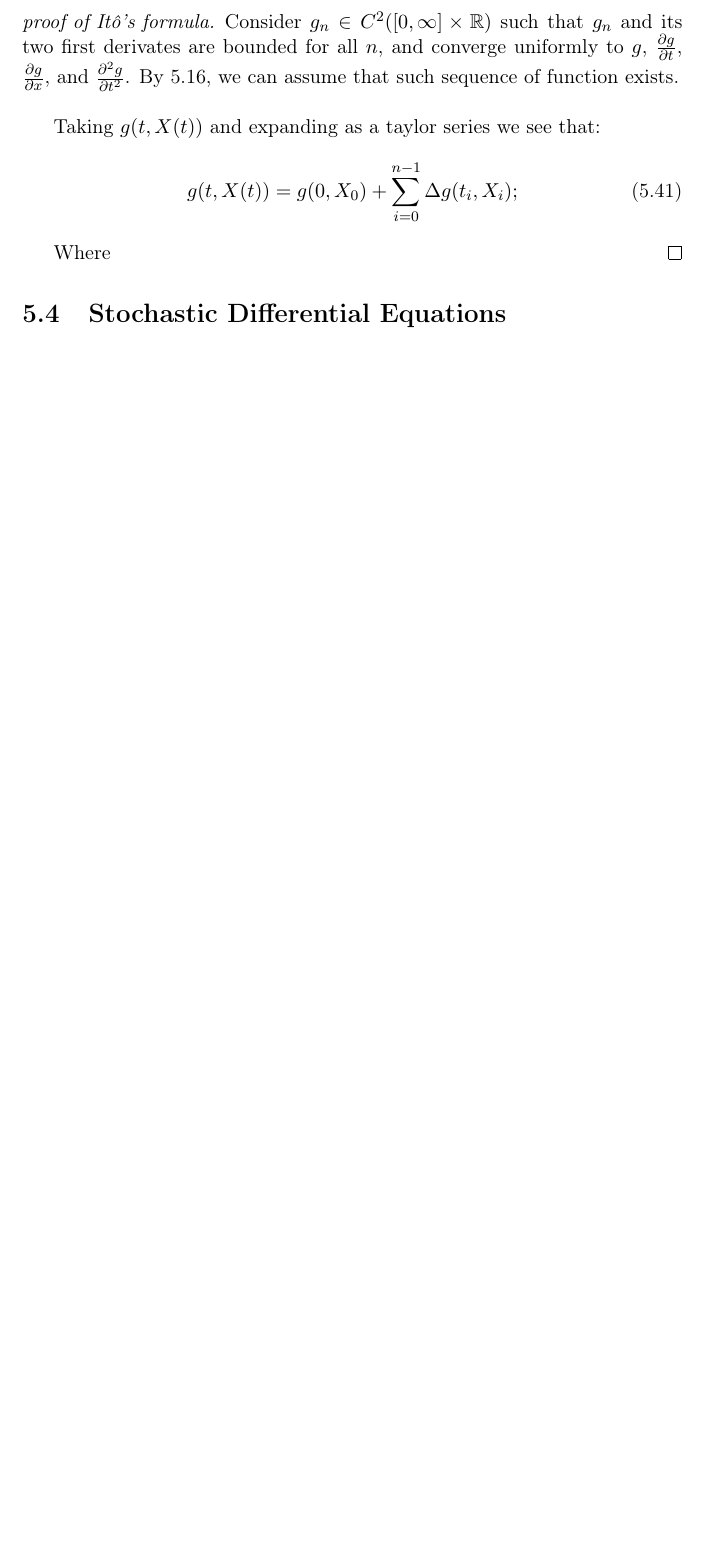
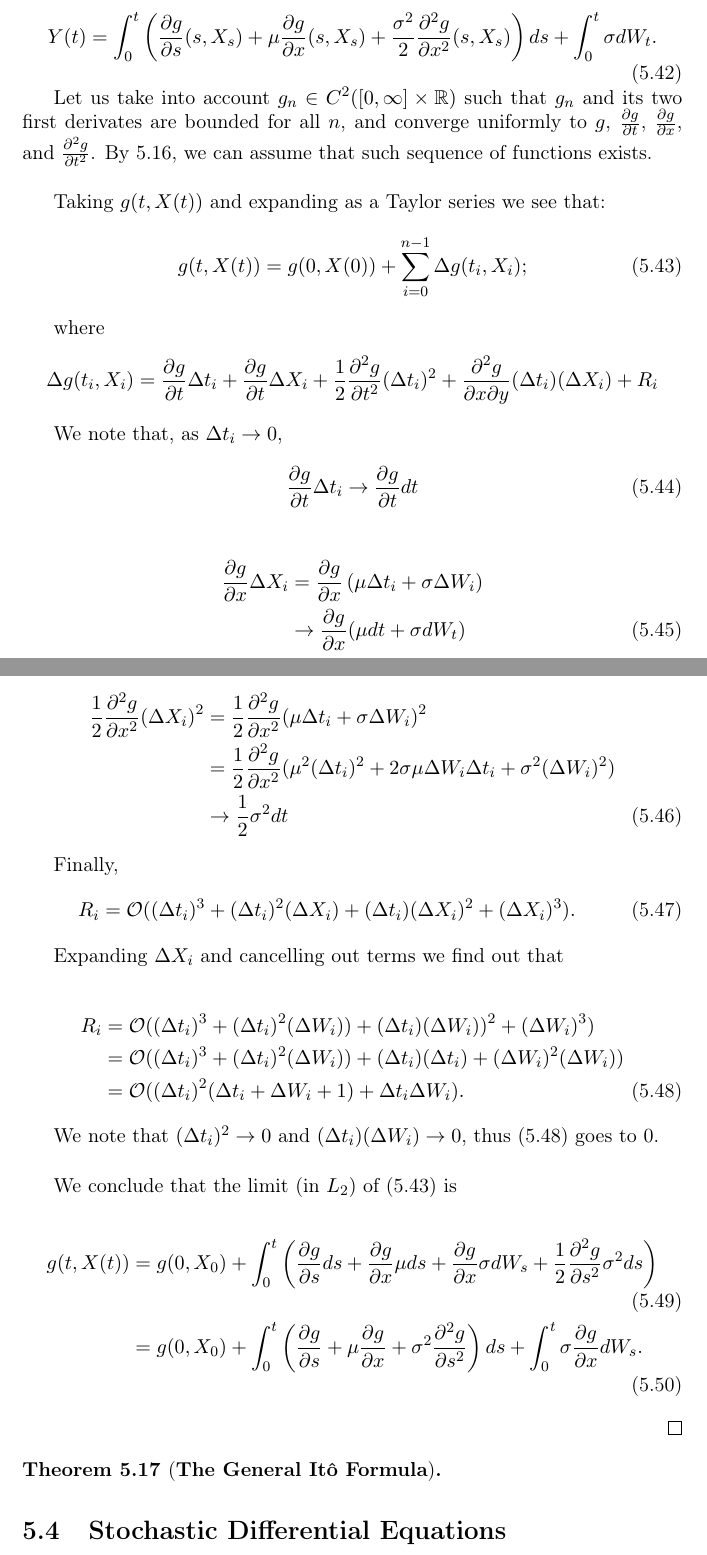
Before and after one commit to gerdm/TGMAFFIRO, a LaTeX thesis (thesis/TGMAFFIRO.tex, which reads misc/commands.tex, thesis/chapters/ch5.tex): part of page 60 of 67 before the commit and two parts of pages 60 and 61 of 68 after it, the two joined at a grey line, cut at the place of the change, the shorter picture padded with empty space. Compiled offline with pdfLaTeX.

Commit message:
edit chapter 5; commands.tex

```diff
--- a/misc/commands.tex
+++ b/misc/commands.tex
@@ -47,9 +47,12 @@
 \newcommand{\dW}[1][]{%
 \ifthenelse{\isempty{#1}}{dW}{dW_#1}%
 }
-
+% n-th partial derivative w.r.t. a single variable
 \newcommand{\partialwrt}[3][]{
 \ifthenelse{\isempty{#1}}
 {\frac{\partial #2}{\partial #3}}
 {\frac{\partial^{#1} #2}{\partial #3^{#1}}}
 }
+
+% Big-oh notation
+\newcommand{\bigO}{\mathcal{O}}
--- a/thesis/chapters/ch5.tex
+++ b/thesis/chapters/ch5.tex
@@ -360,6 +365,5 @@ Which shows that $g$ is bounded for all $n \geq 1$.
 \end{proposition}
 
 \begin{proof}[proof of It\^o's formula]
-	Consider $g_n \in C^2([0, \infty]\times\RNums)$ such that $g_n$ and its two first derivates are bounded for all $n$, and converge uniformly to $g$, $\partialwrt{g}{t}$, $\partialwrt{g}{x}$, and $\partialwrt[2]{g}{t}$. By \ref{prop:on_bounded_ito_g}, we can assume that such sequence of function exists.\\
+	In order to prove \ref{th:itos_formula} we will consider another representation of It\^o's formula replacing $dX(t) = \mu dt + \sigma dW_t$ in (\ref{eq:itos_formula}). It then follows that
 
-	Taking $g(t, X(t))$ and expanding as a taylor series we see that:
@@ -366,9 +377,60 @@ Which shows that $g$ is bounded for all $n \geq 1$.
 	\begin{equation}
-		g(t, X(t)) = g(0, X_0) + \sum_{i=0}^{n-1}\Delta g(t_i, X_i);
+  Y(t) = \int_0^t \left(\partialwrt{g}{s}{(s, X_s)} + \mu\partialwrt{g}{x}{(s, X_s)} + \frac{\sigma^2}{2}\partialwrt[2]{g}{x}{(s, X_s)}\right)ds + \int_0^t \sigma dW_t.
 	\end{equation}
 
-	Where
+	Let us take into account $g_n \in C^2([0, \infty]\times\RNums)$ such that $g_n$ and its two first derivates are bounded for all $n$, and converge uniformly to $g$, $\partialwrt{g}{t}$, $\partialwrt{g}{x}$, and $\partialwrt[2]{g}{t}$. By \ref{prop:on_bounded_ito_g}, we can assume that such sequence of functions exists.\\
+
+	Taking $g(t, X(t))$ and expanding as a Taylor series we see that:
+	\begin{equation}\label{eq:taylor_g}
+		g(t, X(t)) = g(0, X(0)) + \sum_{i=0}^{n-1}\Delta g(t_i, X_i);
+	\end{equation}
+
+	where
+	\[
+		\Delta g(t_i, X_i) = \partialwrt{g}{t}\Delta t_i + \partialwrt{g}{t} \Delta X_i + \frac{1}{2}\partialwrt[2]{g}{t} (\Delta t_i)^2 + \frac{\partial^2 g}{\partial x \partial y}(\Delta t_i)(\Delta X_i) + R_i
+	\]
+
+	We note that, as $\Delta t_i \to 0$,
+\begin{align}
+\partialwrt{g}{t} \Delta t_i &\to \partialwrt{g}{t} dt
+\end{align}
+
+\begin{align}
+\partialwrt{g}{x} \Delta X_i &= \partialwrt{g}{x}\left(\mu\Delta t_i + \sigma \Delta W_i \right) \nonumber \\
+&\to  \partialwrt{g}{x}(\mu dt + \sigma dW_t)
+\end{align}
+
+\begin{align}
+\frac{1}{2}\partialwrt[2]{g}{x} (\Delta X_i)^2 &= \frac{1}{2}\partialwrt[2]{g}{x} (\mu\Delta t_i + \sigma \Delta W_i)^2 \nonumber\\
+&= \frac{1}{2}\partialwrt[2]{g}{x} (\mu^2 (\Delta t_i)^2 + 2\sigma\mu \Delta W_i \Delta t_i + \sigma^2 (\Delta W_i)^2) \nonumber\\
+&\to \frac{1}{2} \sigma^2 dt
+\end{align}
+
+Finally,
+\begin{equation}
+  R_i = \bigO((\Delta t_i)^3 + (\Delta t_i)^2(\Delta X_i) + (\Delta t_i)(\Delta X_i)^2 + (\Delta X_i)^3).
+\end{equation}
+
+Expanding $\Delta X_i$ and cancelling out terms we find out that
+
+\begin{align}
+  R_i &= \bigO((\Delta t_i)^3 + (\Delta t_i)^2(\Delta W_i)) + (\Delta t_i)(\Delta W_i))^2 + (\Delta W_i)^3) \nonumber \\
+  	&= \bigO((\Delta t_i)^3 + (\Delta t_i)^2(\Delta W_i)) + (\Delta t_i)(\Delta t_i) + (\Delta W_i)^2(\Delta W_i))\nonumber \\
+  	&= \bigO((\Delta t_i)^2(\Delta t_i + \Delta W_i + 1) + \Delta t_i \Delta W_i) \label{eq:residual_ito_formula}.
+\end{align}
+
+We note that $(\Delta t_i)^2 \to 0$ and $(\Delta t_i)(\Delta W_i) \to 0$, thus (\ref{eq:residual_ito_formula}) goes to 0.\\
+
+We conclude that the limit (in $L_2$) of (\ref{eq:taylor_g}) is
+
+\begin{align}
+	g(t, X(t)) &= g(0, X_0) + \int_0^t\left( \partialwrt{g}{s}ds + \partialwrt{g}{x}{\mu ds} + \partialwrt{g}{x}{\sigma dW_s} + \frac{1}{2}\partialwrt[2]{g}{s}{\sigma^2 ds} \right)\\
+			 &= g(0, X_0) + \int_0^t\left(\partialwrt{g}{s} + \mu \partialwrt{g}{x} +\sigma^2 \partialwrt[2]{g}{s} \right)ds + \int_0^t\sigma \partialwrt{g}{x}{dW_s}.
+\end{align}
 \end{proof}
 
+\begin{theorem}[\textbf{The General It\^o Formula}]
+
+\end{theorem}
 \section{Stochastic Differential Equations}
 \end{document}
```
Also changed, not shown: thesis/chapters/ch5.tex (16 more changed lines).
